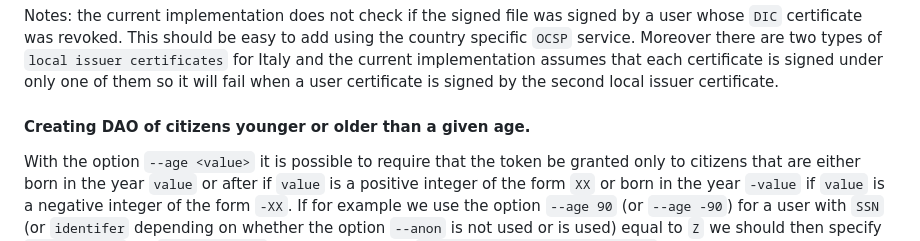
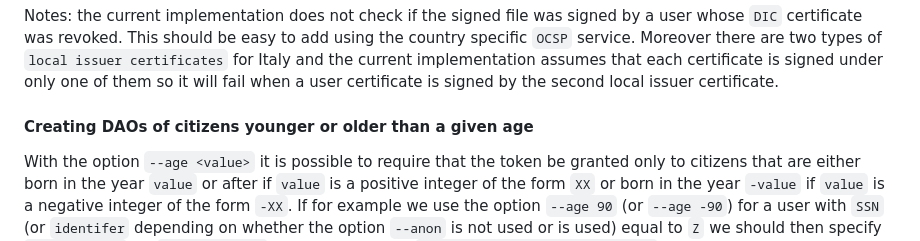
Before and after one commit to aragonzkresearch/leagueofidentity, a Markdown page: README.md, the part around the change. Drawn GitHub-style.

```diff
--- a/README.md
+++ b/README.md
@@ -207,7 +207,7 @@ For other countries you would just need to create separate folders containing th
 For example the Italian `DIC` provides in the `serialNumber` field the identity number of the `DIC` itself that can be alternatively used as identity information.
 
 Notes: the current implementation does not check if the signed file was signed by a user whose `DIC` certificate was revoked. This should be easy to add using the country specific `OCSP` service. Moreover there are two types of `local issuer certificates` for Italy and the current implementation assumes that each certificate is signed under only one of them so it will fail when a user certificate is signed by the second local issuer certificate.
-#### Creating DAO of citizens younger or older than a given age.
+#### Creating DAOs of citizens younger or older than a given age
 With the option `--age <value>` it is possible to require that the token be granted only to citizens that are either born in the year `value` or after if `value` is a positive integer of the form `XX` or born in the year  `-value` if `value` is a negative integer of the form `-XX`.
 If for example we use the option `--age 90` (or `--age -90`) for a user with `SSN` (or `identifer` depending on whether the option `--anon` is not used or is used) equal to `Z` we should then specify `--email 90@Z` (or `--email -90@Z`) to the commands `encrypt, decrypt, sign, verify`.
 Note that this option is very powerful along with the option `--anon`. Indeed, in this case the user is identifed by an `email` of the form `90@Z` (or `-90@Z`) where `Z` is somehow anonymous and notwithstanding a smart contract can differentiate the age of the user to create e.g. the DAO of citizens that are born after 1990 (or before).
```
